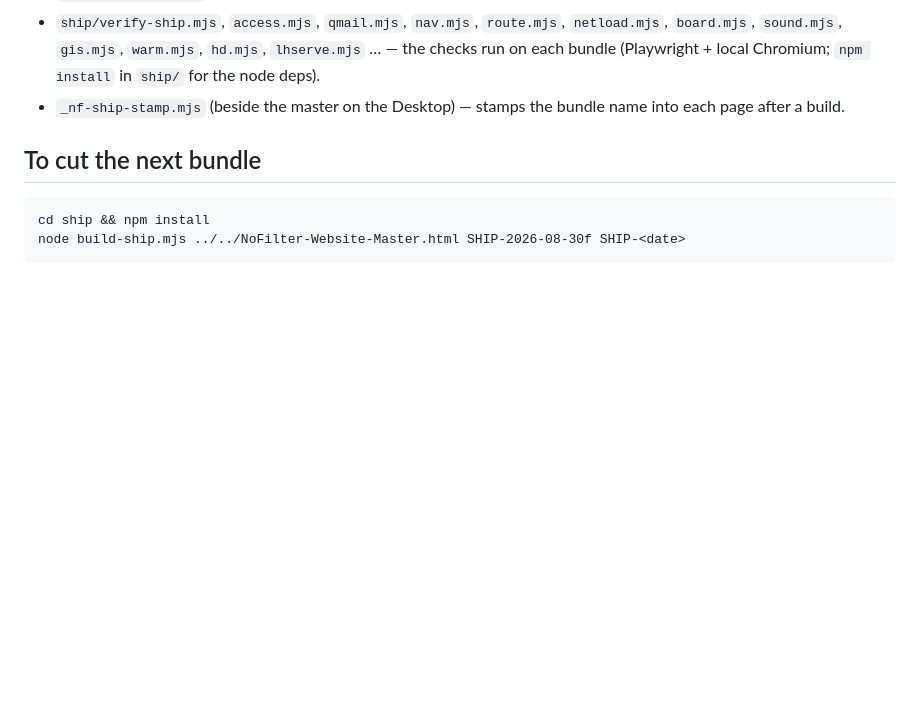
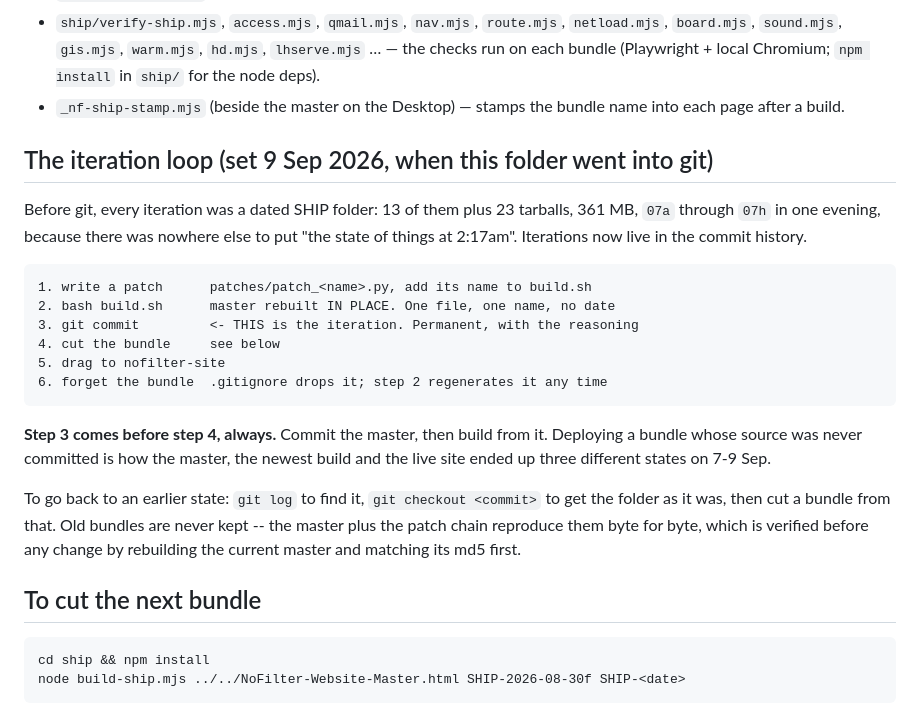
Before and after one commit to jl06agac/nofilter-website, a Markdown page: nf-build-tools/README.md, the part around the change. Drawn GitHub-style; blank space fills up the shorter version.

Commit message:
Document the iteration loop: commit the master before cutting a bundle
Co-Authored-By: Claude Opus 5 <noreply@anthropic.com>
Claude-Session: https://claude.ai/code/session_01DJHaBq5DLqKC198sZYL1mg

```diff
--- a/nf-build-tools/README.md
+++ b/nf-build-tools/README.md
@@ -29,6 +29,28 @@ that survives.
   Chromium; `npm install` in `ship/` for the node deps).
 - `_nf-ship-stamp.mjs` (beside the master on the Desktop) — stamps the bundle
   name into each page after a build.
+
+## The iteration loop (set 9 Sep 2026, when this folder went into git)
+
+Before git, every iteration was a dated SHIP folder: 13 of them plus 23 tarballs,
+361 MB, `07a` through `07h` in one evening, because there was nowhere else to put
+"the state of things at 2:17am". Iterations now live in the commit history.
+
+    1. write a patch      patches/patch_<name>.py, add its name to build.sh
+    2. bash build.sh      master rebuilt IN PLACE. One file, one name, no date
+    3. git commit         <- THIS is the iteration. Permanent, with the reasoning
+    4. cut the bundle     see below
+    5. drag to nofilter-site
+    6. forget the bundle  .gitignore drops it; step 2 regenerates it any time
+
+**Step 3 comes before step 4, always.** Commit the master, then build from it.
+Deploying a bundle whose source was never committed is how the master, the newest
+build and the live site ended up three different states on 7-9 Sep.
+
+To go back to an earlier state: `git log` to find it, `git checkout <commit>` to get
+the folder as it was, then cut a bundle from that. Old bundles are never kept --
+the master plus the patch chain reproduce them byte for byte, which is verified
+before any change by rebuilding the current master and matching its md5 first.
 
 ## To cut the next bundle
 
```
